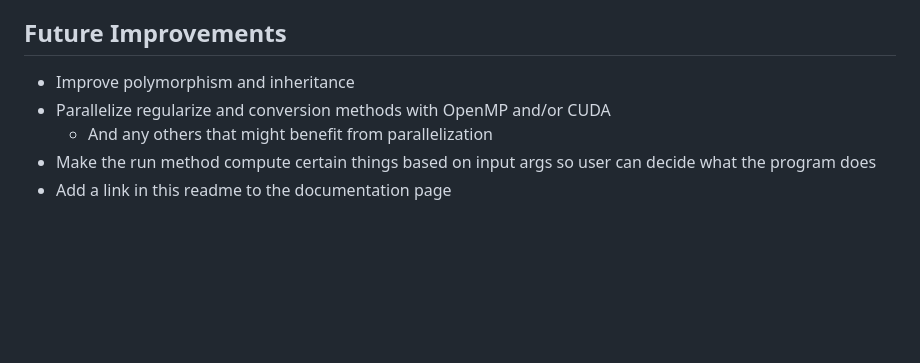
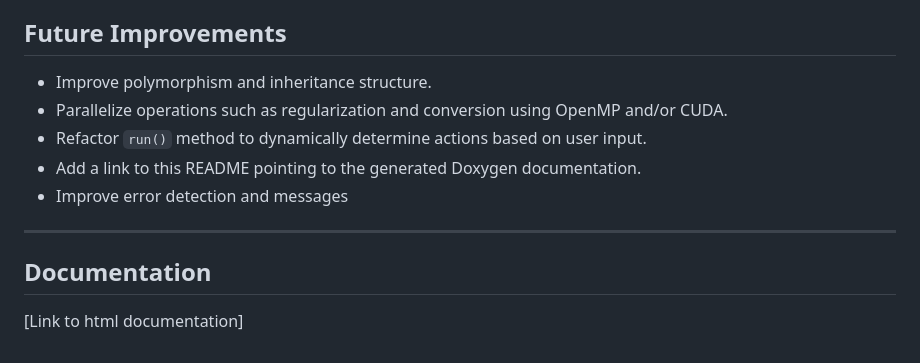
Before and after one commit to Andy-Borch/Image-Processor, a Markdown page: README.md, the part around one of its changes. GitHub-like rendering; blank space fills up the shorter version.

```diff
--- a/README.md
+++ b/README.md
@@ -60,7 +92,14 @@ This image processor project was the basis for my C++ class at CSU. Every 2 week
 
 ## Future Improvements
-- Improve polymorphism and inheritance
-- Parallelize regularize and conversion methods with OpenMP and/or CUDA
-  - And any others that might benefit from parallelization
-- Make the run method compute certain things based on input args so user can decide what the program does
-- Add a link in this readme to the documentation page
+
+- Improve polymorphism and inheritance structure.
+- Parallelize operations such as regularization and conversion using OpenMP and/or CUDA.
+- Refactor `run()` method to dynamically determine actions based on user input.
+- Add a link to this README pointing to the generated Doxygen documentation.
+- Improve error detection and messages
+
+---
+
+## Documentation
+
+[Link to html documentation]
```
Also changed, not shown: other parts of README.md (+82 -50 lines).
